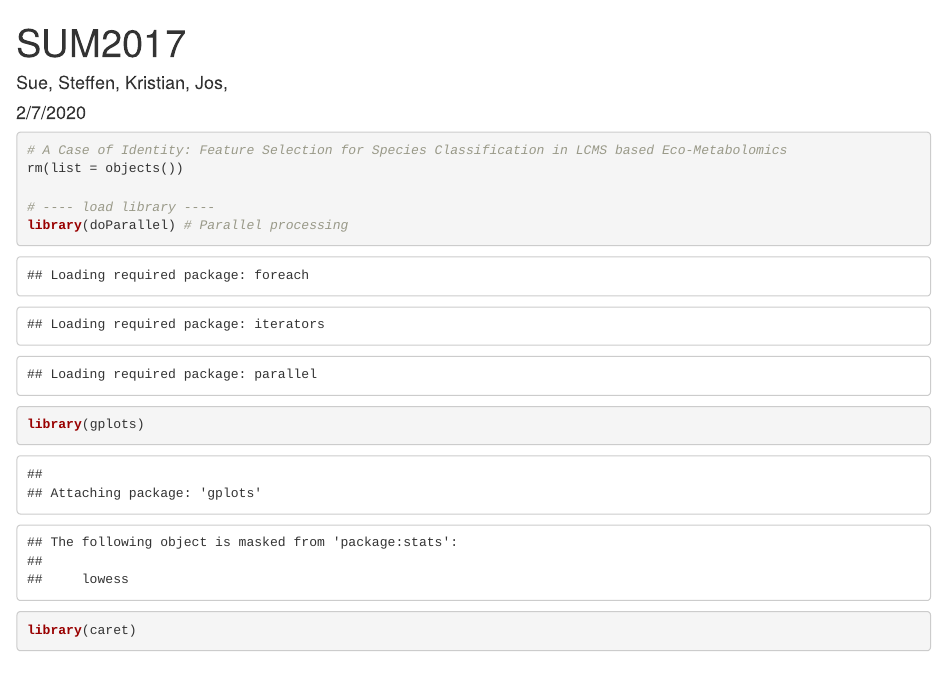
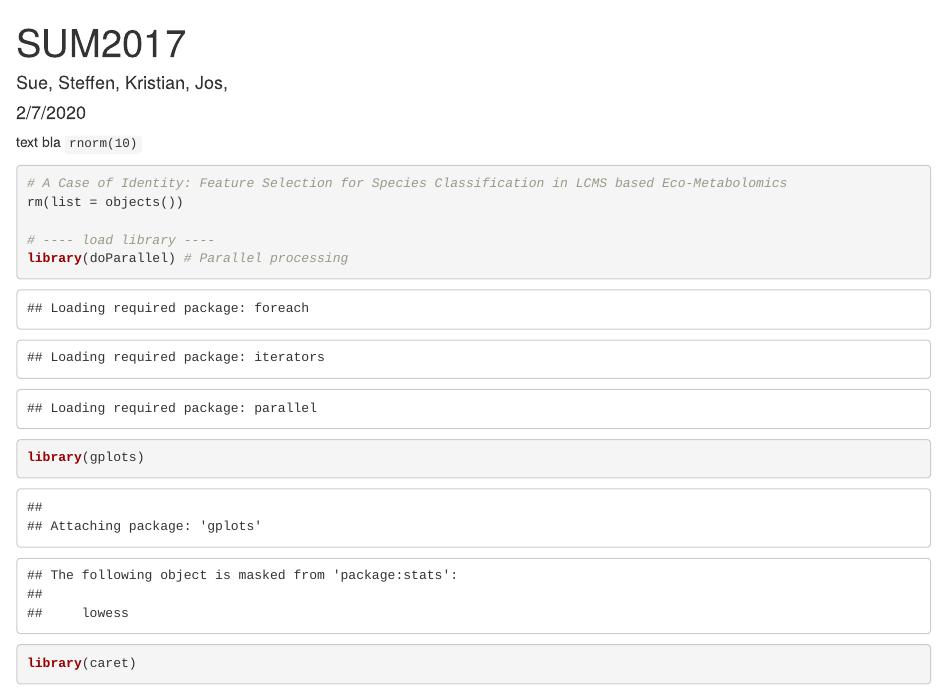
Before and after one commit to MarrSue/acoi-featureselection, an R Markdown document (ACOI_FEARSOME_analysis.Rmd): the page in a window 1100 px wide, from its top. Rendered offline with R 4.5, knitr and Pandoc, with nearby package versions; some code elsewhere in the file could not run offline.

````diff
--- a/ACOI_FEARSOME_analysis.Rmd
+++ b/ACOI_FEARSOME_analysis.Rmd
@@ -9,6 +9,7 @@
 knitr::opts_chunk$set(echo = TRUE)
 ```
 
+text bla `rnorm(10)`
 
 ```{r script}
 
````
Also changed, not shown: Bryophytes_KPeters/Results_Manuscript/README.md (added), VascularPlants_MacBeSSt/Results_Manuscript/README.md (added), 6 other files.
